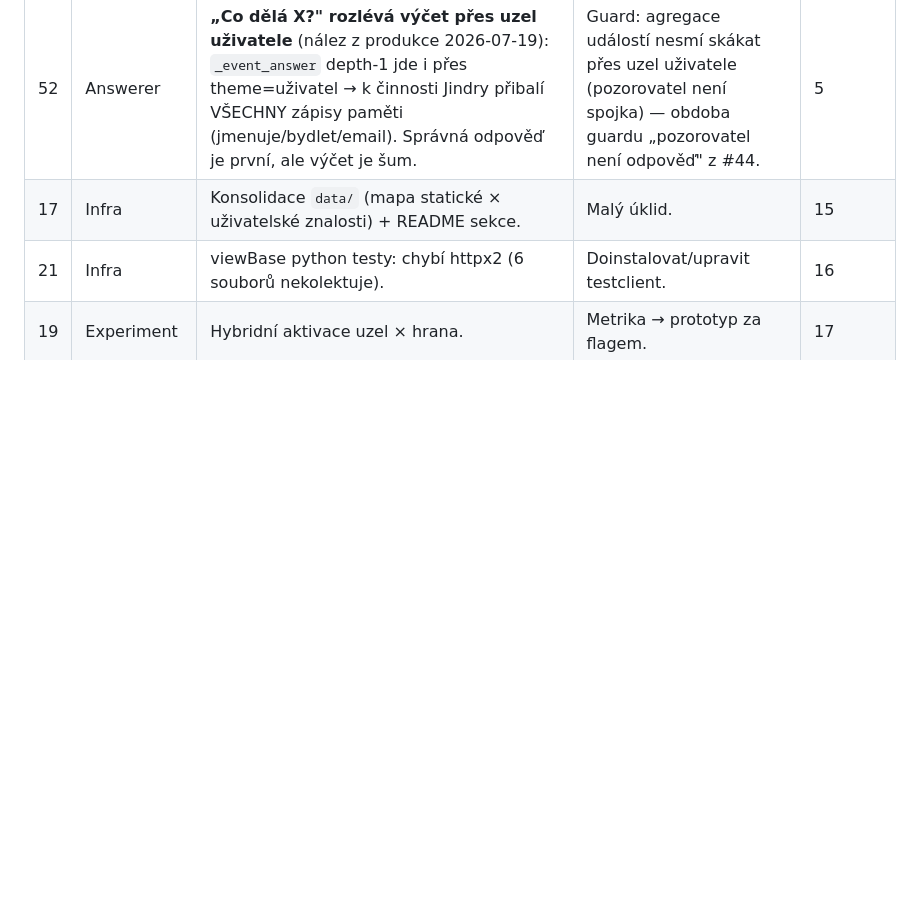
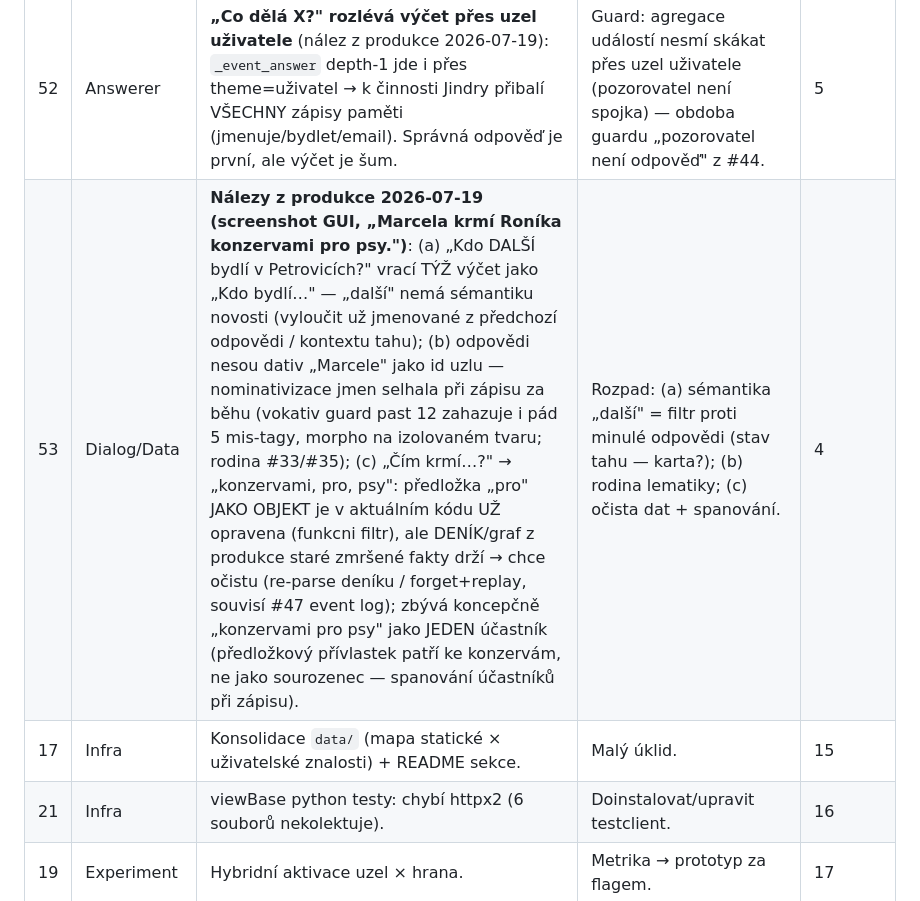
Before and after one commit to alchy/jellyAI3, a Markdown page: docs/BACKLOG.md, the part around the change. GitHub-like rendering; blank space fills up the shorter version.

Commit message:
docs: BACKLOG #53 — nálezy z produkce (další, dativ Marcele, pro-psy)
Screenshot GUI 2026-07-19: (a) „Kdo další bydlí…?" vrací týž výčet —
„další" nemá sémantiku novosti; (b) id uzlu v dativu „Marcele" —
nominativizace jmen za běhu (rodina #33/#35); (c) „pro" jako objekt
je v aktuálním kódu už opraveno, ale deník z produkce staré zmršené
fakty drží (očista souvisí #47) a „konzervami pro psy" má být jeden
účastník (spanování s předložkovým přívlastkem).

Co-Authored-By: Claude Fable 5 <noreply@anthropic.com>

```diff
--- a/docs/BACKLOG.md
+++ b/docs/BACKLOG.md
@@ -39,6 +39,7 @@
 | 15 | Coverage | Anaforický kbelík (~2 100 vět se zájmenným podmětem). | — | 13 |
 | 16 | Etalon gapy | BN copula-profese; Kolik dětí (→ #11); Kde působila; „Jaka babicka?". | Průběžně s příslušnými body. | 14 |
 | 52 | Answerer | **„Co dělá X?" rozlévá výčet přes uzel uživatele** (nález z produkce 2026-07-19): `_event_answer` depth-1 jde i přes theme=uživatel → k činnosti Jindry přibalí VŠECHNY zápisy paměti (jmenuje/bydlet/email). Správná odpověď je první, ale výčet je šum. | Guard: agregace událostí nesmí skákat přes uzel uživatele (pozorovatel není spojka) — obdoba guardu „pozorovatel není odpověď" z #44. | 5 |
+| 53 | Dialog/Data | **Nálezy z produkce 2026-07-19 (screenshot GUI, „Marcela krmí Roníka konzervami pro psy.")**: (a) „Kdo DALŠÍ bydlí v Petrovicích?" vrací TÝŽ výčet jako „Kdo bydlí…" — „další" nemá sémantiku novosti (vyloučit už jmenované z předchozí odpovědi / kontextu tahu); (b) odpovědi nesou dativ „Marcele" jako id uzlu — nominativizace jmen selhala při zápisu za běhu (vokativ guard past 12 zahazuje i pád 5 mis-tagy, morpho na izolovaném tvaru; rodina #33/#35); (c) „Čím krmí…?" → „konzervami, pro, psy": předložka „pro" JAKO OBJEKT je v aktuálním kódu UŽ opravena (funkcni filtr), ale DENÍK/graf z produkce staré zmršené fakty drží → chce očistu (re-parse deníku / forget+replay, souvisí #47 event log); zbývá koncepčně „konzervami pro psy" jako JEDEN účastník (předložkový přívlastek patří ke konzervám, ne jako sourozenec — spanování účastníků při zápisu). | Rozpad: (a) sémantika „další" = filtr proti minulé odpovědi (stav tahu — karta?); (b) rodina lematiky; (c) očista dat + spanování. | 4 |
 | 17 | Infra | Konsolidace `data/` (mapa statické × uživatelské znalosti) + README sekce. | Malý úklid. | 15 |
 | 21 | Infra | viewBase python testy: chybí httpx2 (6 souborů nekolektuje). | Doinstalovat/upravit testclient. | 16 |
 | 19 | Experiment | Hybridní aktivace uzel × hrana. | Metrika → prototyp za flagem. | 17 |
```
